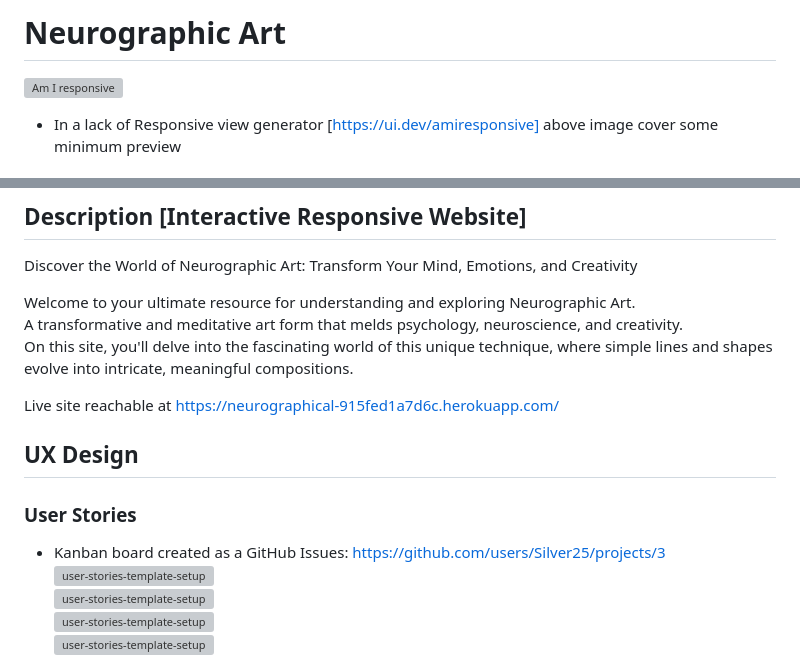
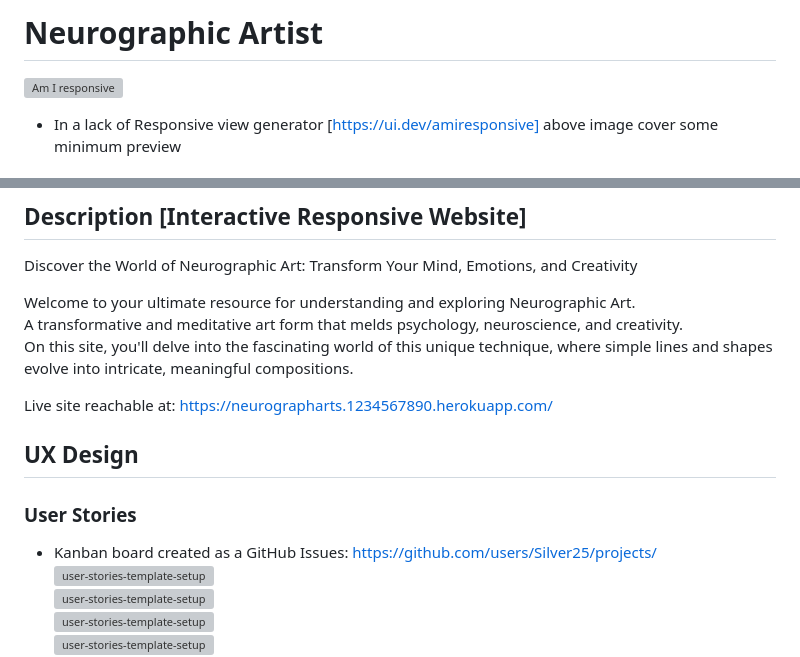
Before and after one commit to Silver25/neurographic-artist, a Markdown page: README.md, 2 parts joined by grey strips. Drawn GitHub-style; grey boxes are pictures that could not be loaded.

Commit message:
Setup on local machine to repair errors and improve the project

```diff
--- a/README.md
+++ b/README.md
@@ -1,5 +1,5 @@
 
-# Neurographic Art
+# Neurographic Artist
 
 ![Am I responsive](readme_assets/image00.png)
 - In a lack of Responsive view generator [https://ui.dev/amiresponsive] above image cover some minimum preview
@@ -23,12 +23,12 @@ Welcome to your ultimate resource for understanding and exploring Neurographic A
 A transformative and meditative art form that melds psychology, neuroscience, and creativity.
 On this site, you'll delve into the fascinating world of this unique technique, where simple lines and shapes evolve into intricate, meaningful compositions.
 
-Live site reachable at https://neurographical-915fed1a7d6c.herokuapp.com/
+Live site reachable at: https://neurographarts.1234567890.herokuapp.com/
 
 ## UX Design
 
 ### User Stories
-- Kanban board created as a GitHub Issues: https://github.com/users/Silver25/projects/3
+- Kanban board created as a GitHub Issues: https://github.com/users/Silver25/projects/
 ![user-stories-template-setup](readme_assets/image18.png)
 ![user-stories-template-setup](readme_assets/image19.png)
 ![user-stories-template-setup](readme_assets/image20.png)
```
